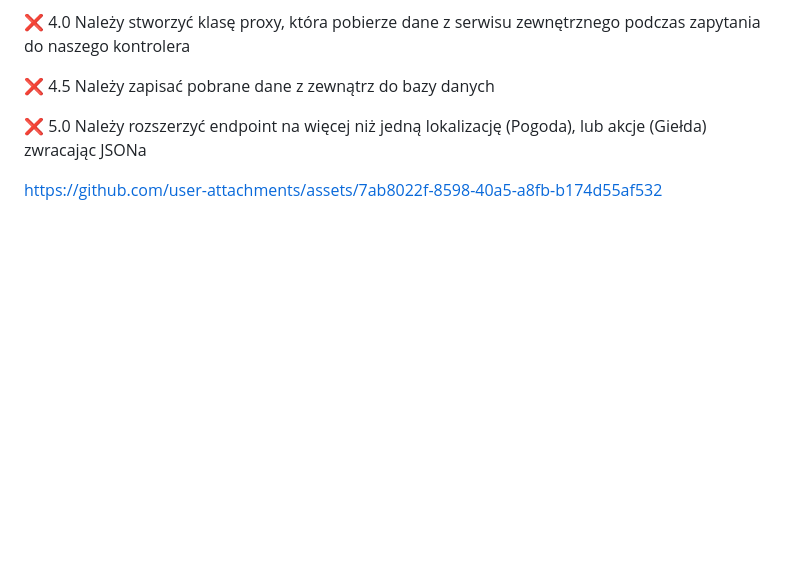
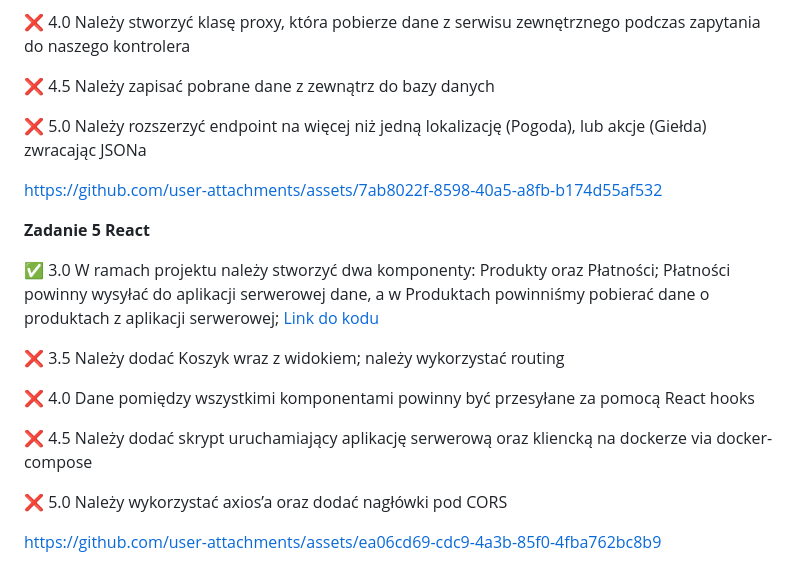
Before and after one commit to michalharasim/projektowanie-obiektowe-uj-class, a Markdown page: README.md, the part around the change. Drawn GitHub-style; blank space fills up the shorter version.

```diff
--- a/README.md
+++ b/README.md
@@ -66,3 +66,23 @@ zewnętrznego podczas zapytania do naszego kontrolera
 (Pogoda), lub akcje (Giełda) zwracając JSONa
 
 https://github.com/user-attachments/assets/7ab8022f-8598-40a5-a8fb-b174d55af532
+
+**Zadanie 5 React**
+
+✅ 3.0 W ramach projektu należy stworzyć dwa komponenty: Produkty oraz
+Płatności; Płatności powinny wysyłać do aplikacji serwerowej dane, a w
+Produktach powinniśmy pobierać dane o produktach z aplikacji
+serwerowej; [Link do kodu](https://github.com/michalharasim/projektowanie-obiektowe-uj-class/tree/main/zad5)
+
+❌ 3.5 Należy dodać Koszyk wraz z widokiem; należy wykorzystać routing
+
+❌ 4.0 Dane pomiędzy wszystkimi komponentami powinny być przesyłane za
+pomocą React hooks
+
+❌ 4.5 Należy dodać skrypt uruchamiający aplikację serwerową oraz
+kliencką na dockerze via docker-compose
+
+❌ 5.0 Należy wykorzystać axios’a oraz dodać nagłówki pod CORS
+
+
+https://github.com/user-attachments/assets/ea06cd69-cdc9-4a3b-85f0-4fba762bc8b9
```
